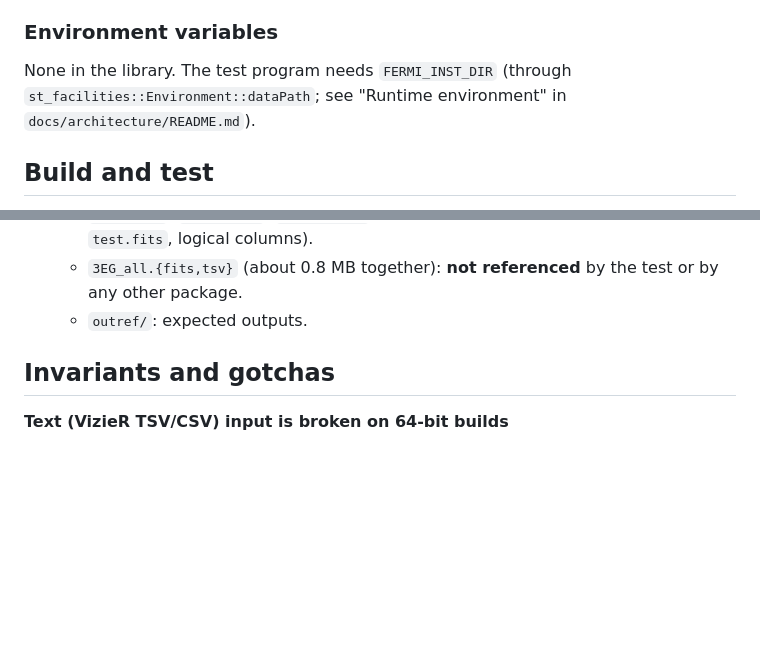
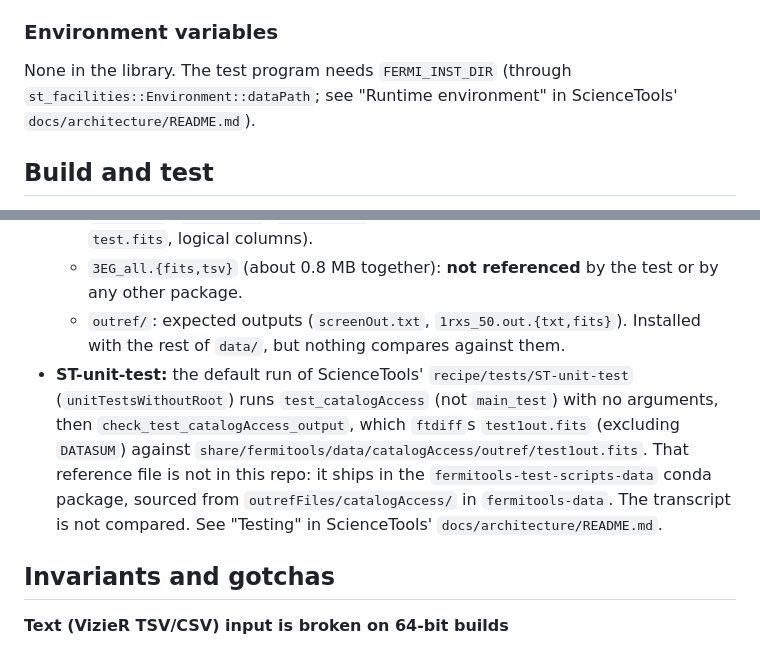
Before and after one commit to fermi-lat/catalogAccess, a Markdown page: doc/architecture/README.md, 2 parts joined by grey strips. Drawn GitHub-style; blank space fills up the shorter version.

Commit message:
Align architecture doc with updated writing guidance
Co-Authored-By: Claude Opus 5.5 <noreply@anthropic.com>

```diff
--- a/doc/architecture/README.md
+++ b/doc/architecture/README.md
@@ -208,7 +208,7 @@ None. `catalogAccessLib.py` and `SConscript` belong to the old SCons build.
 
 None in the library. The test program needs `FERMI_INST_DIR` (through
 `st_facilities::Environment::dataPath`; see "Runtime environment" in
-`docs/architecture/README.md`).
+ScienceTools' `docs/architecture/README.md`).
 
 ## Build and test
 
@@ -242,7 +242,18 @@ None in the library. The test program needs `FERMI_INST_DIR` (through
     HDU of `test.fits`, logical columns).
   - `3EG_all.{fits,tsv}` (about 0.8 MB together): **not referenced** by the
     test or by any other package.
-  - `outref/`: expected outputs.
+  - `outref/`: expected outputs (`screenOut.txt`, `1rxs_50.out.{txt,fits}`).
+    Installed with the rest of `data/`, but nothing compares against them.
+- **ST-unit-test:** the default run of ScienceTools'
+  `recipe/tests/ST-unit-test` (`unitTestsWithoutRoot`) runs
+  `test_catalogAccess` (not `main_test`) with no arguments, then
+  `check_test_catalogAccess_output`, which `ftdiff`s `test1out.fits`
+  (excluding `DATASUM`) against
+  `share/fermitools/data/catalogAccess/outref/test1out.fits`. That reference
+  file is not in this repo: it ships in the `fermitools-test-scripts-data`
+  conda package, sourced from `outrefFiles/catalogAccess/` in
+  `fermitools-data`. The transcript is not compared. See "Testing" in
+  ScienceTools' `docs/architecture/README.md`.
 
 ## Invariants and gotchas
 
```
